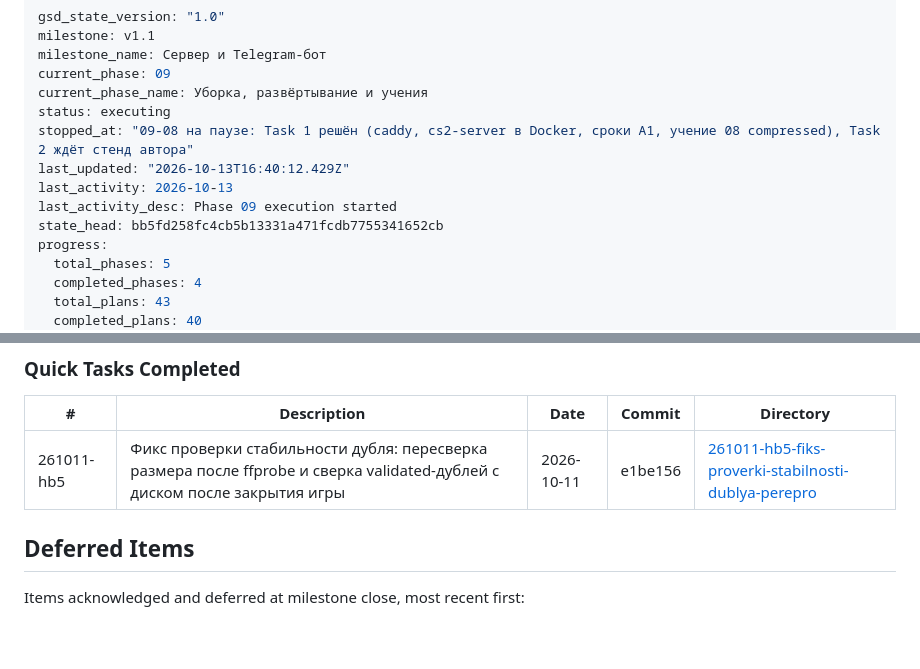
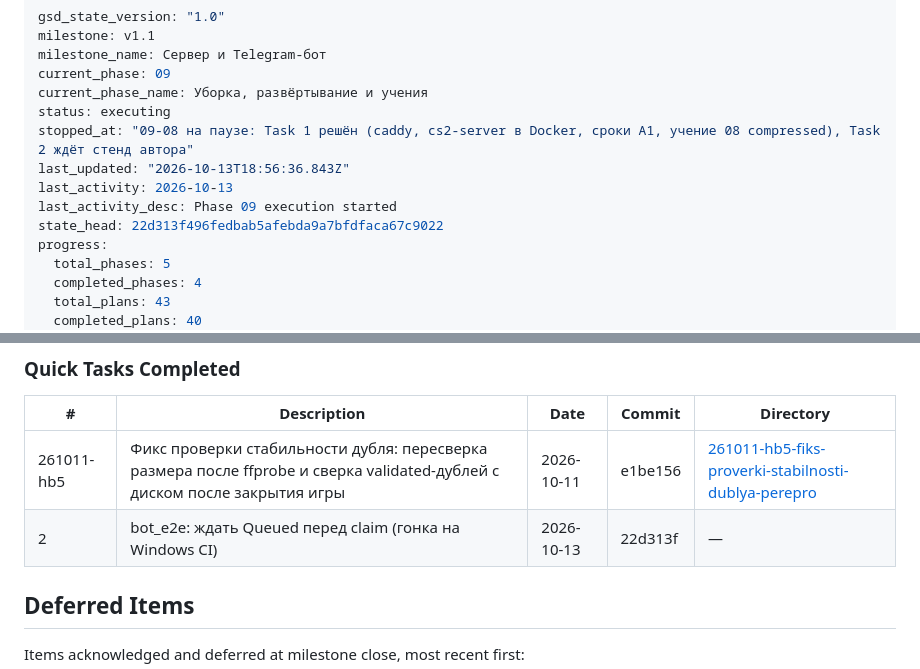
Before and after one commit to Kamaliev/cs2cinema, a Markdown page: .planning/STATE.md, 2 parts joined by grey strips. Drawn GitHub-style; blank space fills up the shorter version.

Commit message:
docs(state): запись быстрой задачи — гонка bot_e2e
Co-Authored-By: Claude Fable 5.1 <noreply@anthropic.com>

```diff
--- a/.planning/STATE.md
+++ b/.planning/STATE.md
@@ -6,10 +6,10 @@ current_phase: 09
 current_phase_name: Уборка, развёртывание и учения
 status: executing
 stopped_at: "09-08 на паузе: Task 1 решён (caddy, cs2-server в Docker, сроки A1, учение 08 compressed), Task 2 ждёт стенд автора"
-last_updated: "2026-10-13T16:40:12.429Z"
+last_updated: "2026-10-13T18:56:36.843Z"
 last_activity: 2026-10-13
 last_activity_desc: Phase 09 execution started
-state_head: bb5fd258fc4cb5b13331a471fcdb7755341652cb
+state_head: 22d313f496fedbab5afebda9a7bfdfaca67c9022
 progress:
   total_phases: 5
   completed_phases: 4
@@ -289,6 +289,7 @@ None yet.
 | # | Description | Date | Commit | Directory |
 |---|-------------|------|--------|-----------|
 | 261011-hb5 | Фикс проверки стабильности дубля: пересверка размера после ffprobe и сверка validated-дублей с диском после закрытия игры | 2026-10-11 | e1be156 | [261011-hb5-fiks-proverki-stabilnosti-dublya-perepro](./quick/261011-hb5-fiks-proverki-stabilnosti-dublya-perepro/) |
+| 2 | bot_e2e: ждать Queued перед claim (гонка на Windows CI) | 2026-10-13 | 22d313f | — |
 
 ## Deferred Items
 
```
